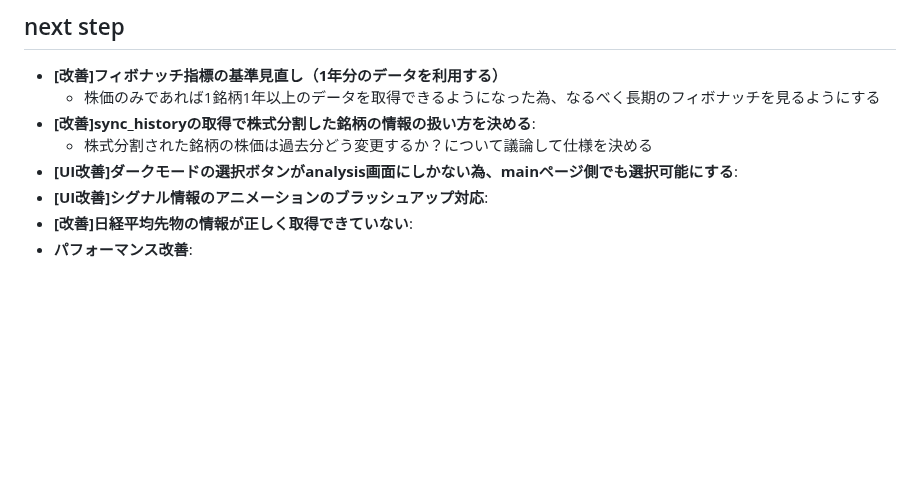
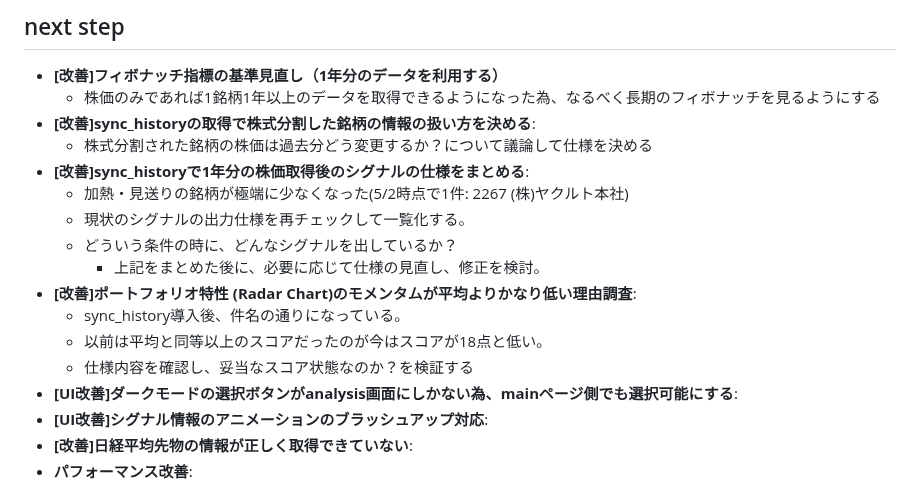
Before and after one commit to ymkge/jp-stock-portfolio-app, a Markdown page: README.md, the part around the change. GitHub-like rendering; blank space fills up the shorter version.

Commit message:
docs: README.md latest20260503

```diff
--- a/README.md
+++ b/README.md
@@ -122,6 +122,15 @@
     - 株価のみであれば1銘柄1年以上のデータを取得できるようになった為、なるべく長期のフィボナッチを見るようにする
 - **[改善]sync_historyの取得で株式分割した銘柄の情報の扱い方を決める**:
     - 株式分割された銘柄の株価は過去分どう変更するか？について議論して仕様を決める
+- **[改善]sync_historyで1年分の株価取得後のシグナルの仕様をまとめる**:
+    - 加熱・見送りの銘柄が極端に少なくなった(5/2時点で1件: 2267 (株)ヤクルト本社)
+    - 現状のシグナルの出力仕様を再チェックして一覧化する。
+    - どういう条件の時に、どんなシグナルを出しているか？
+        - 上記をまとめた後に、必要に応じて仕様の見直し、修正を検討。
+- **[改善]ポートフォリオ特性 (Radar Chart)のモメンタムが平均よりかなり低い理由調査**:
+    - sync_history導入後、件名の通りになっている。
+    - 以前は平均と同等以上のスコアだったのが今はスコアが18点と低い。
+    - 仕様内容を確認し、妥当なスコア状態なのか？を検証する
 - **[UI改善]ダークモードの選択ボタンがanalysis画面にしかない為、mainページ側でも選択可能にする**:
 - **[UI改善]シグナル情報のアニメーションのブラッシュアップ対応**:
 - **[改善]日経平均先物の情報が正しく取得できていない**:
```
